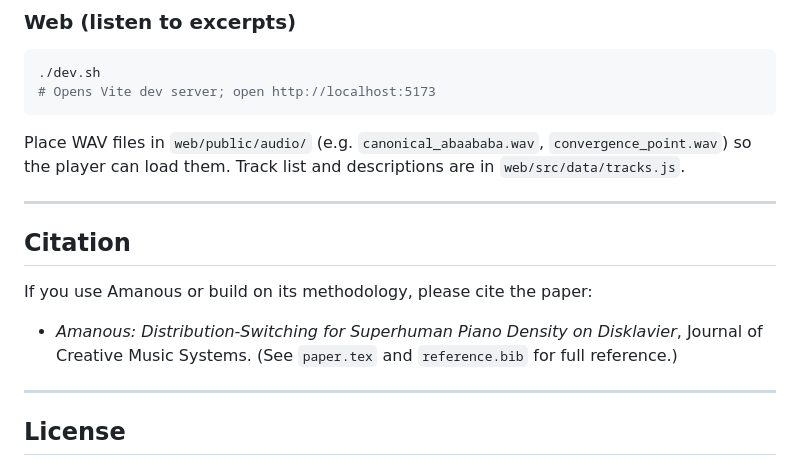
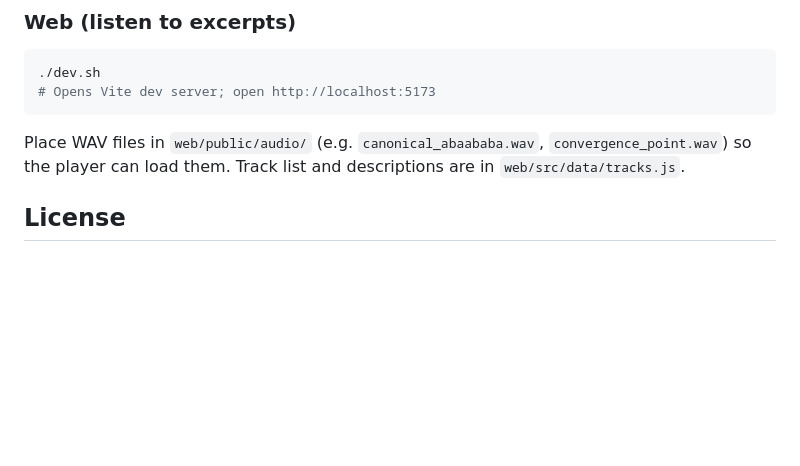
Before and after one commit to joonhyungbae/Amanous, a Markdown page: README.md, the part around the change. Rendered like a GitHub page; blank space fills up the shorter version.

```diff
--- a/README.md
+++ b/README.md
@@ -83,15 +83,6 @@ Optional: `python download_soundfont.py --download-salamander` attempts an autom
 
 Place WAV files in `web/public/audio/` (e.g. `canonical_abaababa.wav`, `convergence_point.wav`) so the player can load them. Track list and descriptions are in `web/src/data/tracks.js`.
 
----
-
-## Citation
-
-If you use Amanous or build on its methodology, please cite the paper:
-
-- *Amanous: Distribution-Switching for Superhuman Piano Density on Disklavier*, Journal of Creative Music Systems. (See `paper.tex` and `reference.bib` for full reference.)
-
----
 
 ## License
 
```
